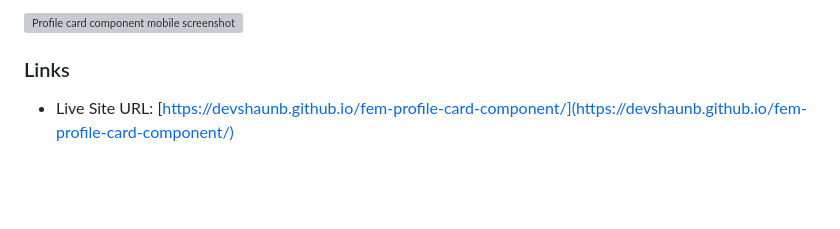
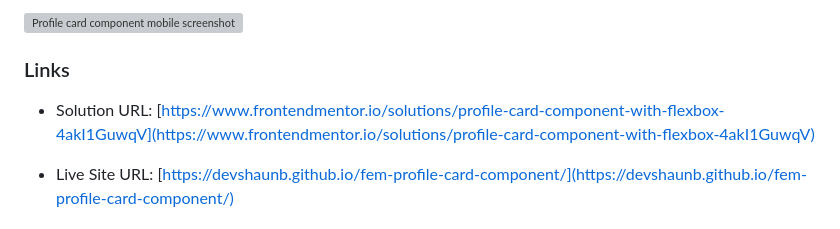
Before and after one commit to DevShaunB/fem-profile-card-component, a Markdown page: README.md, the part around the change. Drawn GitHub-style; blank space fills up the shorter version; grey boxes are pictures that could not be loaded.

Commit message:
add solution url

```diff
--- a/README.md
+++ b/README.md
@@ -32,6 +32,8 @@ This is a solution to the [Profile card component challenge on Frontend Mentor](
 ![Profile card component mobile screenshot](https://devshaunb.github.io/fem-profile-card-component/screenshots/mobile.png)
 
 ### Links
+
+- Solution URL: [https://www.frontendmentor.io/solutions/profile-card-component-with-flexbox-4akI1GuwqV](https://www.frontendmentor.io/solutions/profile-card-component-with-flexbox-4akI1GuwqV)
 
 - Live Site URL: [https://devshaunb.github.io/fem-profile-card-component/](https://devshaunb.github.io/fem-profile-card-component/)
 
```
